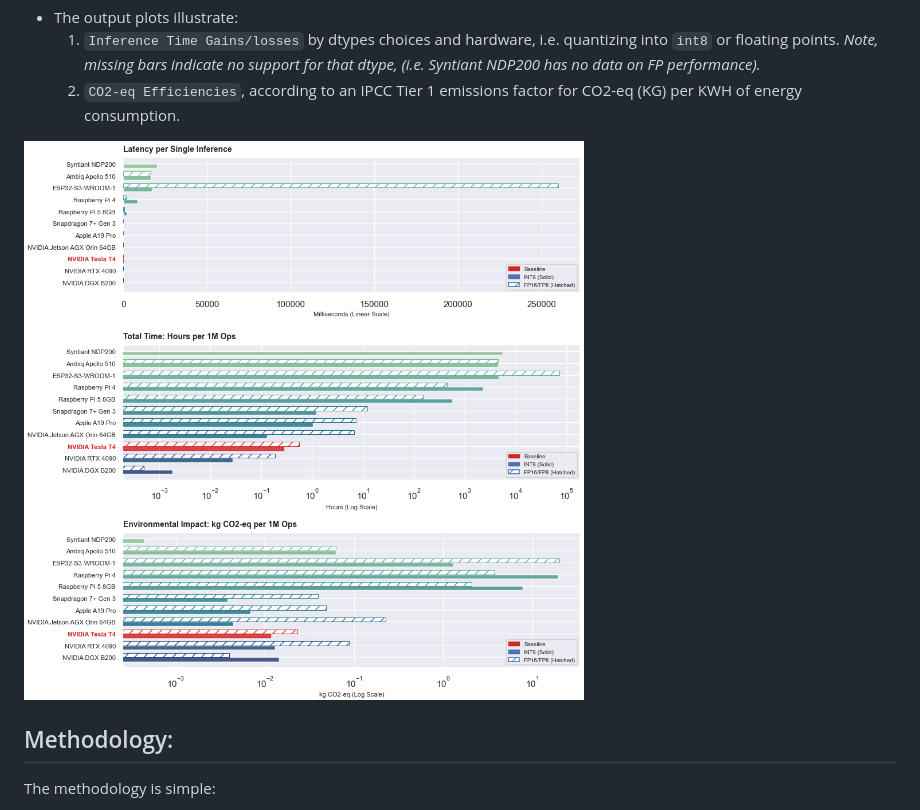
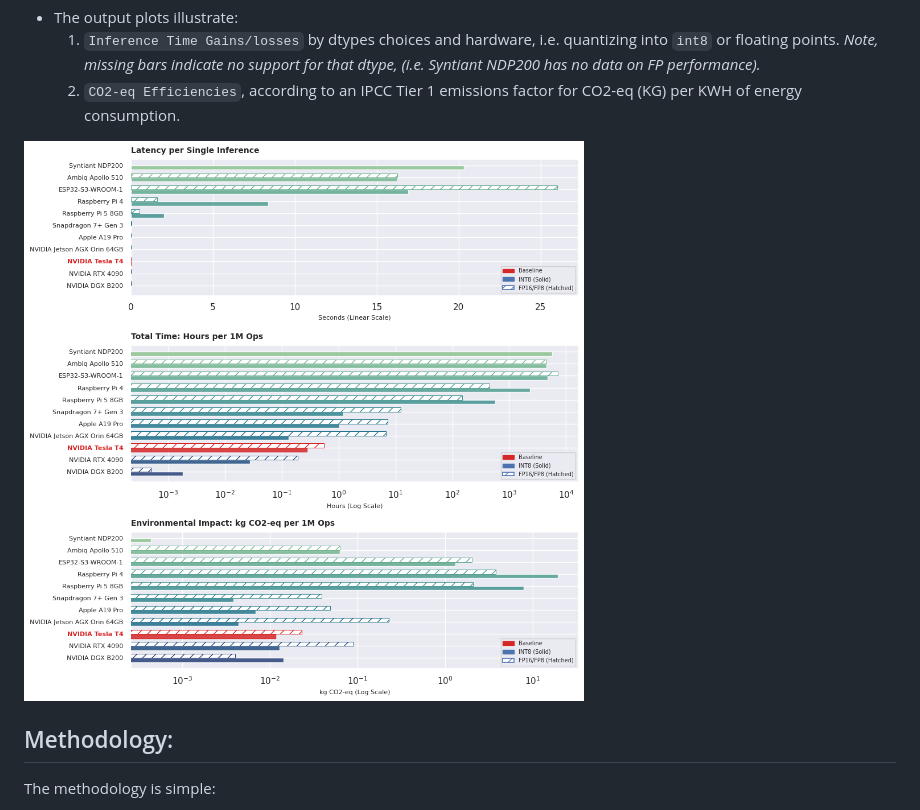
Before and after one commit to pmdscully/Edge_AI_Perf, a Markdown page: README.md, the part around the change. Rendered like a GitHub page; pictures changed too: README.assets/Barplot_Latency_CO2.png, README.assets/image-20260609160959213.png (deleted).

Commit message:
Update comparison plot for single inference times in sec.

```diff
--- a/README.md
+++ b/README.md
@@ -115,9 +115,7 @@ Plotting.plot_comparison_metrics(df_comparison)
      *Note, missing bars indicate no support for that dtype, (i.e. Syntiant NDP200 has no data on FP performance).*
   2. `CO2-eq Efficiencies`, according to an IPCC Tier 1 emissions factor for CO2-eq (KG) per KWH of energy consumption.
 
-![image-20260609160959213](README.assets/image-20260609160959213.png)
-
-
+![Barplot_Latency_CO2](README.assets/Barplot_Latency_CO2.png)
 
 
 
```
Also changed, not shown: README.assets/Simple_HardwarePlots-1780979048213-3.png (deleted), README.assets/Simple_HardwarePlots.png (deleted).
